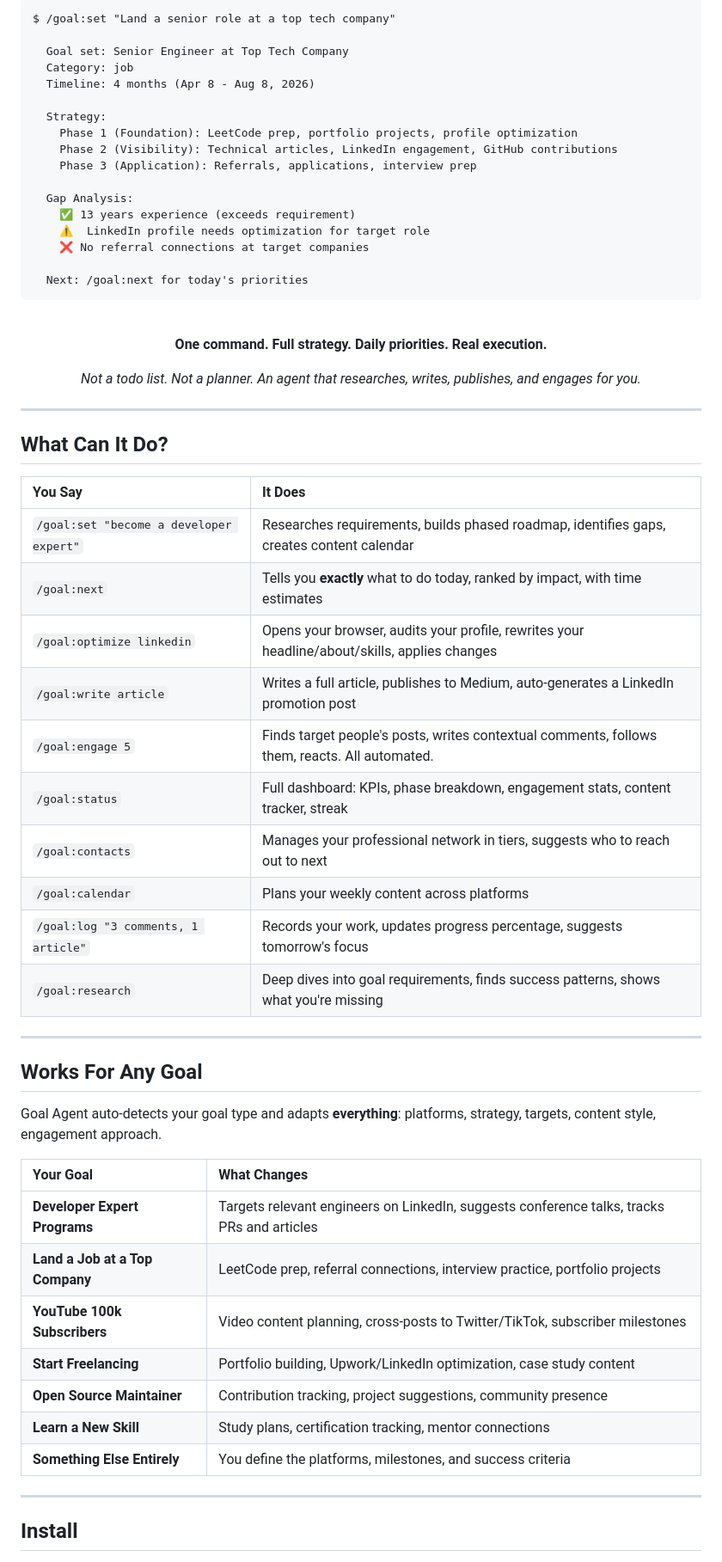
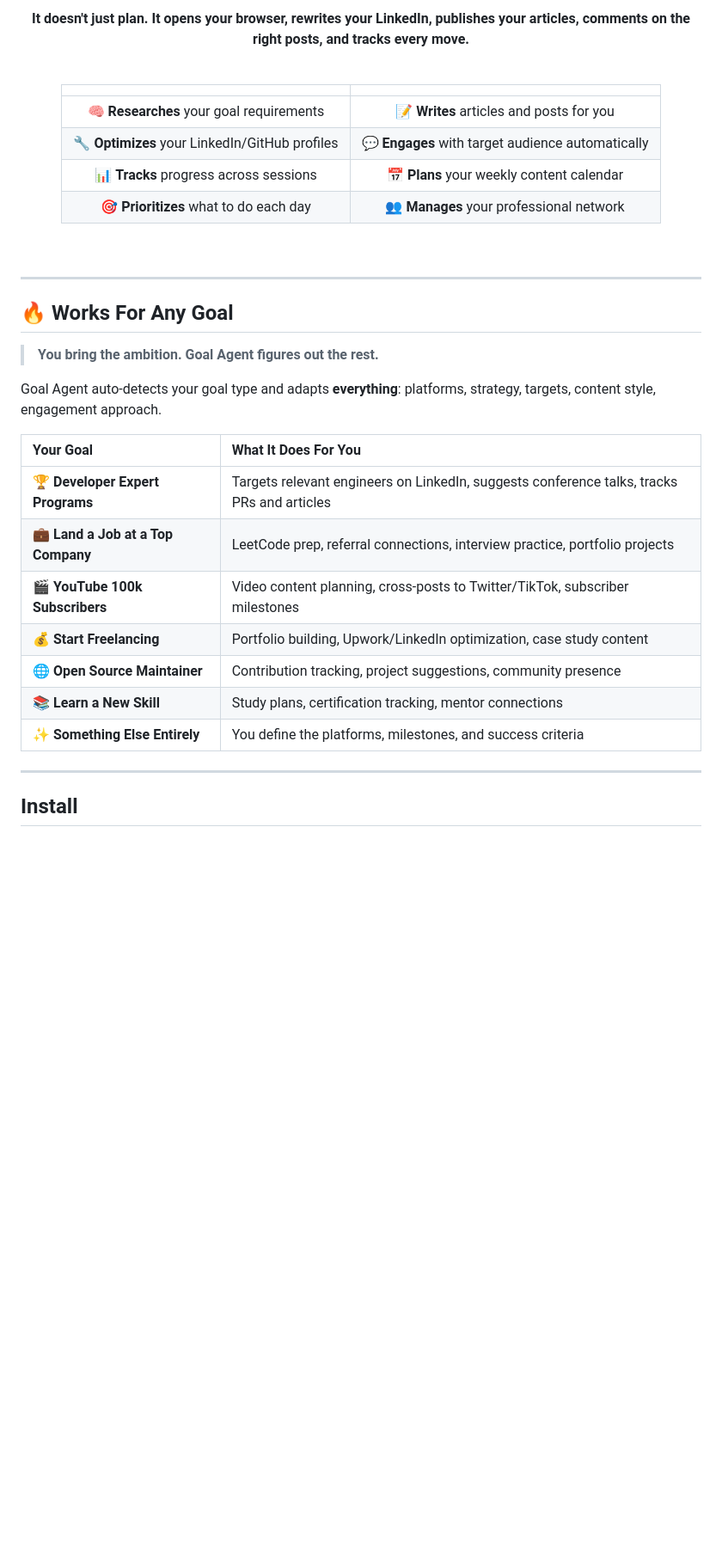
Before and after one commit to ishaquehassan/goal-agent, a Markdown page: README.md, the part around one of its changes. Shown at 86% size. GitHub-like rendering; blank space fills up the shorter version.

````diff
--- a/README.md
+++ b/README.md
@@ -16,68 +56,38 @@
 
 <br>
 
-```
-$ /goal:set "Land a senior role at a top tech company"
-
-  Goal set: Senior Engineer at Top Tech Company
-  Category: job
-  Timeline: 4 months (Apr 8 - Aug 8, 2026)
-
-  Strategy:
-    Phase 1 (Foundation): LeetCode prep, portfolio projects, profile optimization
-    Phase 2 (Visibility): Technical articles, LinkedIn engagement, GitHub contributions
-    Phase 3 (Application): Referrals, applications, interview prep
-
-  Gap Analysis:
-    ✅ 13 years experience (exceeds requirement)
-    ⚠️  LinkedIn profile needs optimization for target role
-    ❌ No referral connections at target companies
-
-  Next: /goal:next for today's priorities
-```
+**It doesn't just plan. It opens your browser, rewrites your LinkedIn, publishes your articles, comments on the right posts, and tracks every move.**
 
 <br>
 
-<div align="center">
+| | |
+|:---:|:---:|
+| 🧠 **Researches** your goal requirements | 📝 **Writes** articles and posts for you |
+| 🔧 **Optimizes** your LinkedIn/GitHub profiles | 💬 **Engages** with target audience automatically |
+| 📊 **Tracks** progress across sessions | 📅 **Plans** your weekly content calendar |
+| 🎯 **Prioritizes** what to do each day | 👥 **Manages** your professional network |
 
-**One command. Full strategy. Daily priorities. Real execution.**
-
-*Not a todo list. Not a planner. An agent that researches, writes, publishes, and engages for you.*
+<br>
 
 </div>
 
 ---
 
-## What Can It Do?
+## 🔥 Works For Any Goal
 
-| You Say | It Does |
-|:--------|:--------|
-| `/goal:set "become a developer expert"` | Researches requirements, builds phased roadmap, identifies gaps, creates content calendar |
-| `/goal:next` | Tells you **exactly** what to do today, ranked by impact, with time estimates |
-| `/goal:optimize linkedin` | Opens your browser, audits your profile, rewrites your headline/about/skills, applies changes |
-| `/goal:write article` | Writes a full article, publishes to Medium, auto-generates a LinkedIn promotion post |
-| `/goal:engage 5` | Finds target people's posts, writes contextual comments, follows them, reacts. All automated. |
-| `/goal:status` | Full dashboard: KPIs, phase breakdown, engagement stats, content tracker, streak |
-| `/goal:contacts` | Manages your professional network in tiers, suggests who to reach out to next |
-| `/goal:calendar` | Plans your weekly content across platforms |
-| `/goal:log "3 comments, 1 article"` | Records your work, updates progress percentage, suggests tomorrow's focus |
-| `/goal:research` | Deep dives into goal requirements, finds success patterns, shows what you're missing |
-
----
-
-## Works For Any Goal
+> **You bring the ambition. Goal Agent figures out the rest.**
 
 Goal Agent auto-detects your goal type and adapts **everything**: platforms, strategy, targets, content style, engagement approach.
 
-| Your Goal | What Changes |
-|:----------|:-------------|
-| **Developer Expert Programs** | Targets relevant engineers on LinkedIn, suggests conference talks, tracks PRs and articles |
-| **Land a Job at a Top Company** | LeetCode prep, referral connections, interview practice, portfolio projects |
-| **YouTube 100k Subscribers** | Video content planning, cross-posts to Twitter/TikTok, subscriber milestones |
-| **Start Freelancing** | Portfolio building, Upwork/LinkedIn optimization, case study content |
-| **Open Source Maintainer** | Contribution tracking, project suggestions, community presence |
-| **Learn a New Skill** | Study plans, certification tracking, mentor connections |
-| **Something Else Entirely** | You define the platforms, milestones, and success criteria |
+| Your Goal | What It Does For You |
+|:----------|:---------------------|
+| 🏆 **Developer Expert Programs** | Targets relevant engineers on LinkedIn, suggests conference talks, tracks PRs and articles |
+| 💼 **Land a Job at a Top Company** | LeetCode prep, referral connections, interview practice, portfolio projects |
+| 🎬 **YouTube 100k Subscribers** | Video content planning, cross-posts to Twitter/TikTok, subscriber milestones |
+| 💰 **Start Freelancing** | Portfolio building, Upwork/LinkedIn optimization, case study content |
+| 🌐 **Open Source Maintainer** | Contribution tracking, project suggestions, community presence |
+| 📚 **Learn a New Skill** | Study plans, certification tracking, mentor connections |
+| ✨ **Something Else Entirely** | You define the platforms, milestones, and success criteria |
 
 ---
 
````
Also changed, not shown: other parts of README.md (+47 -7 lines).
